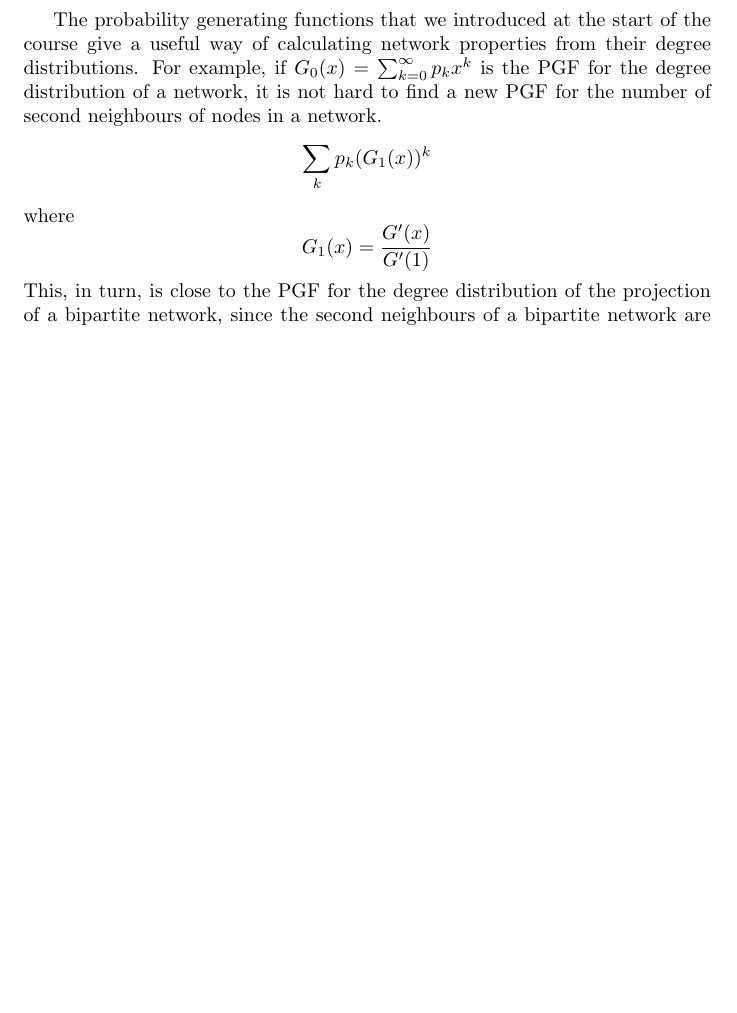
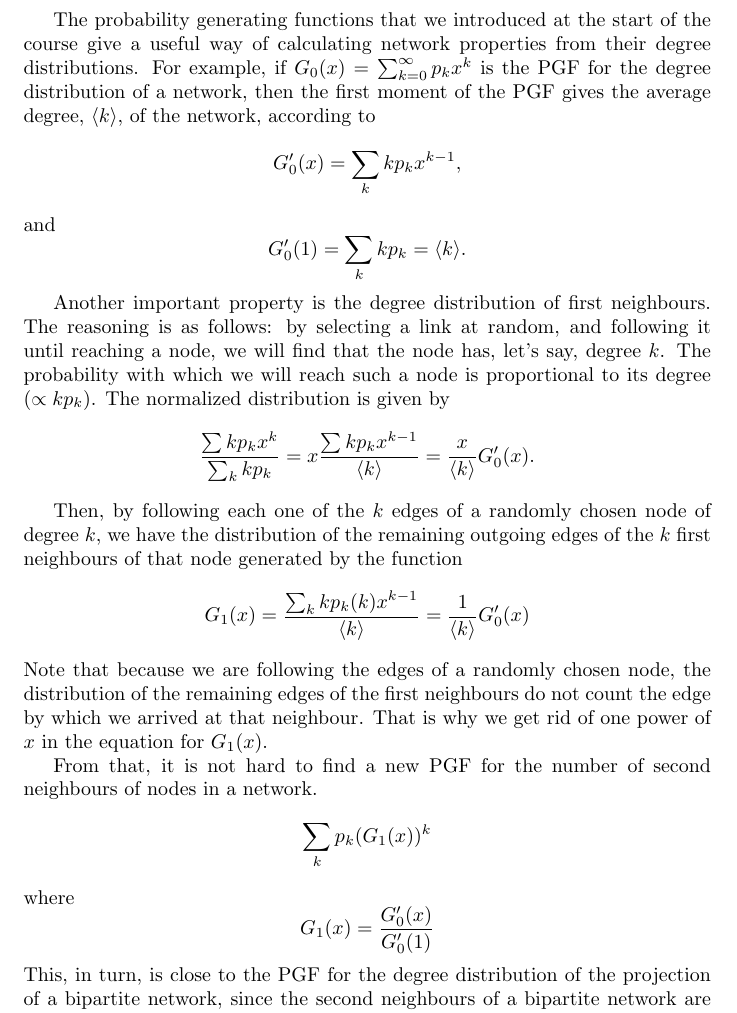
Before and after one commit to droneale/708Notes2018, a LaTeX document (708LectureNotes.tex, which reads 09-complexNetworks.tex): part of page 50 of 52, cut so that both start at the same text, the shorter picture padded with empty space. Compiled offline with pdfLaTeX.

Commit message:
PGF notes

```diff
--- a/09-complexNetworks.tex
+++ b/09-complexNetworks.tex
@@ -117,10 +117,30 @@ $$
 
 Power-law and exponential distributions are easily identified in data: they give a straight line on log-log and semi-log axes, respectively.
 
-The probability generating functions that we introduced at the start of the course give a useful way of calculating network properties from their degree distributions. For example, if $G_0(x) = \sum_{k=0}^\infty p_kx^k$ is the PGF for the degree distribution of a network, it is not hard to find a new PGF for the number of second neighbours of nodes in a network.
+The probability generating functions that we introduced at the start of the course give a useful way of calculating network properties from their degree distributions. For example, if $G_0(x) = \sum_{k=0}^\infty p_kx^k$ is the PGF for the degree distribution of a network, then the first moment of the PGF gives the average degree, $\langle k \rangle$, of the network, according to
+$$
+	G_{0}'(x) = \sum_{k}kp_{k}x^{k-1},
+$$
+and
+$$
+	G_{0}'(1) = \sum_{k}kp_{k} = \langle k \rangle.
+$$
+
+Another important property is the degree distribution of first neighbours. The reasoning is as follows: by selecting a link at random, and following it until reaching a node, we will find that the node has, let's say, degree $k$. The probability with which we will reach such a node is proportional to its degree ($\propto kp_{k}$). The normalized distribution is given by
+$$
+	\dfrac{\sum kp_{k}x^{k}}{\sum_{k}kp_{k}} = x \dfrac{\sum kp_{k}x^{k-1}}{\langle k \rangle} = \dfrac{x}{\langle k \rangle}G_{0}'(x).
+$$
+
+Then, by following each one of the $k$ edges of a randomly chosen node of degree $k$, we have the distribution of the remaining outgoing edges of the $k$ first neighbours of that node generated by the function
+$$
+	G_{1}(x) = \dfrac{\sum_{k}kp_{k}(k)x^{k-1}}{\langle k \rangle} = \dfrac{1}{\langle k \rangle}G_{0}'(x)
+$$
+Note that because we are following the edges of a randomly chosen node, the distribution of the remaining edges of the first neighbours do not count the edge by which we arrived at that neighbour. That is why we get rid of one power of $x$ in the equation for $G_{1}(x)$.
+
+From that, it is not hard to find a new PGF for the number of second neighbours of nodes in a network.
 $$\sum_k p_k (G_1(x))^k $$
 where
-$$G_1(x) = \frac{G'(x)}{G'(1)}$$
+$$G_1(x) = \frac{G_{0}'(x)}{G_{0}'(1)}$$
 This, in turn, is close to the PGF for the degree distribution of the projection of a bipartite network, since the second neighbours of a bipartite network are the neighbours of its projection.
 
 \subsection{Network growth models}
```
Also changed, not shown: 708LectureNotes.pdf, 1 other file.
